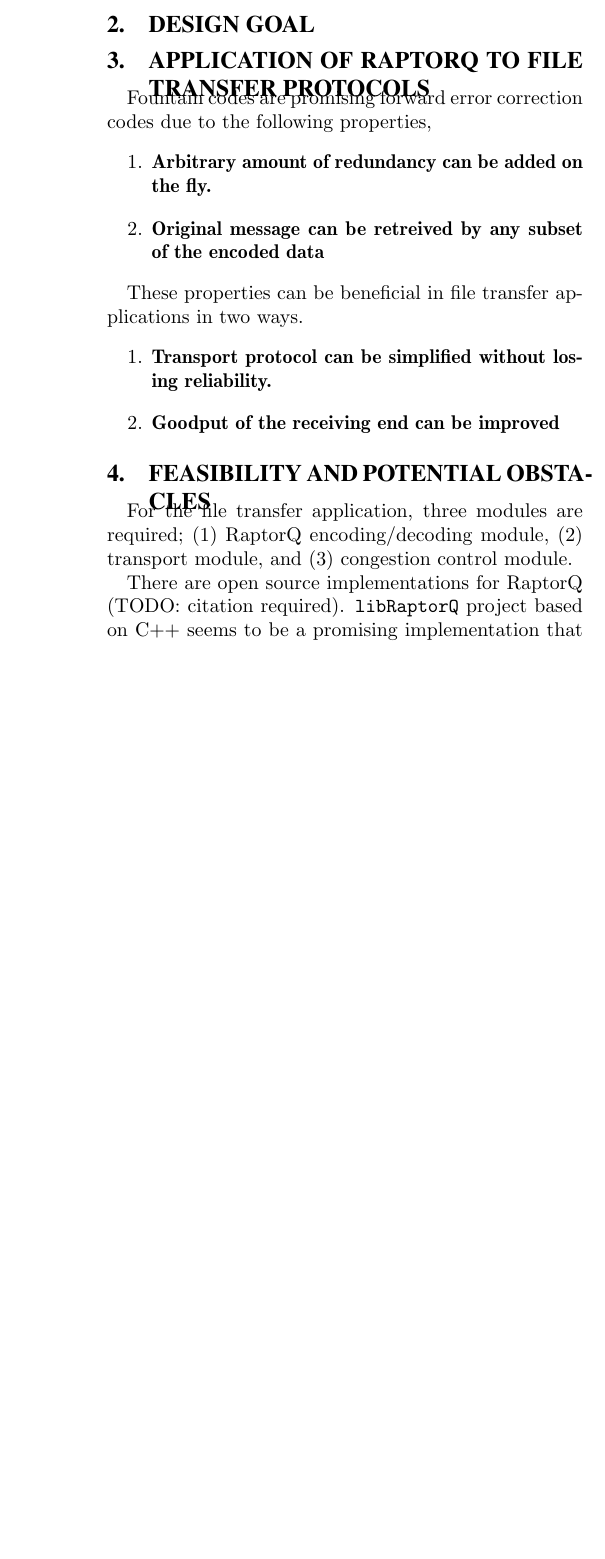
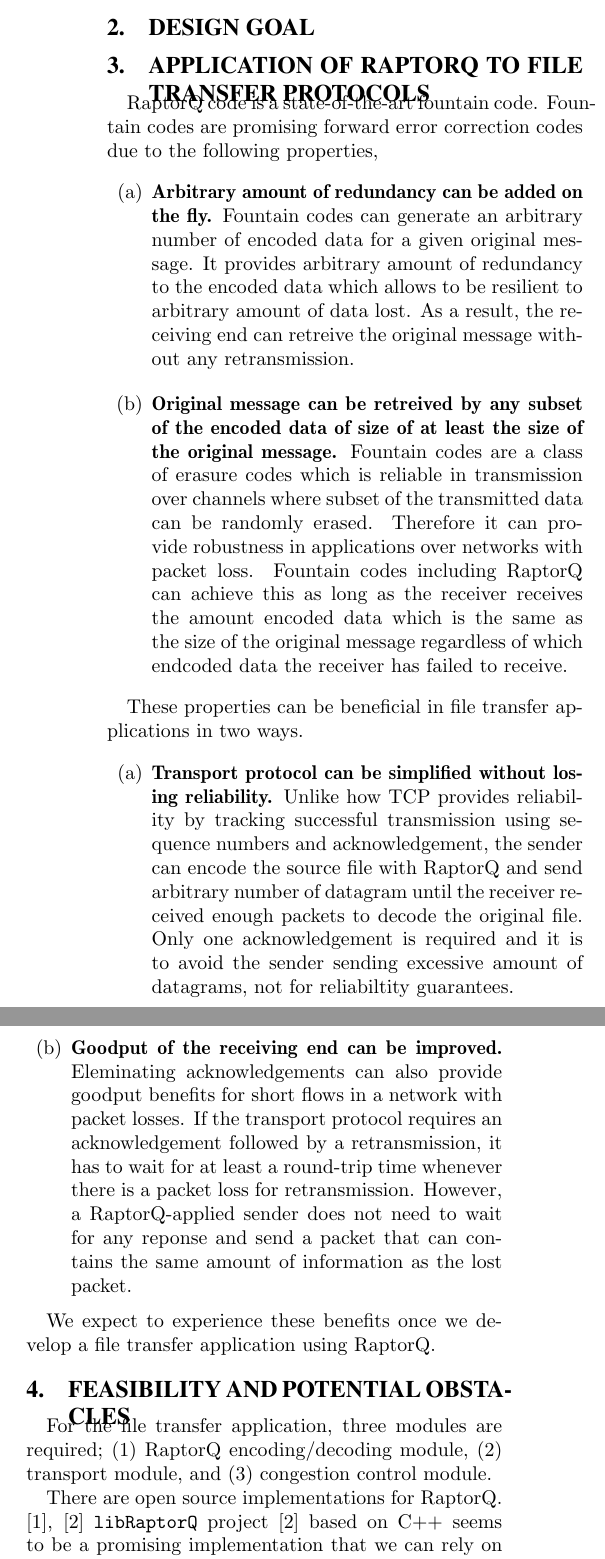
Before and after one commit to raejoon/cs344g-rq, a LaTeX paper (proposal/proposal.tex): part of one column of the page before the commit and two parts of the columns of page 1 of 2 after it, the two joined at a grey line, cut so that both start at the same text, the shorter picture padded with empty space. Compiled offline with pdfLaTeX.

Commit message:
section 3, 4 complete

```diff
--- a/proposal/proposal.tex
+++ b/proposal/proposal.tex
@@ -1,4 +1,6 @@
 \documentclass{sig-alternate-10pt}
+
+\usepackage{url, enumitem}
 
 \begin{document}
 
@@ -20,25 +22,54 @@
 \section{Design Goal}
 
 \section{Application of RaptorQ to File Transfer Protocols}
-Fountain codes are promising forward error correction codes due to the following properties,
-\begin{enumerate}
+RaptorQ code is a state-of-the-art fountain code. Fountain codes are promising
+forward error correction codes due to the following properties,
+\begin{enumerate}[label=(\alph*)]
   \item \textbf{Arbitrary amount of redundancy can be added on the fly.}
+  Fountain codes can generate an arbitrary number of encoded data for a given
+  original message. It provides arbitrary amount of redundancy to the encoded
+  data which allows to be resilient to arbitrary amount of data lost. As a
+  result, the receiving end can retreive the original message without any
+  retransmission.
+
   \item \textbf{Original message can be retreived by any subset of the encoded
-  data}
+  data of size of at least the size of the original message.}
+  Fountain codes are a class of erasure codes which is reliable in transmission
+  over channels where subset of the transmitted data can be randomly erased.
+  Therefore it can provide robustness in applications over networks with packet
+  loss. Fountain codes including RaptorQ can achieve this as long as the
+  receiver receives the amount encoded data which is the same as the size of the
+  original message regardless of which endcoded data the receiver has failed to
+  receive.
 \end{enumerate}
 
 These properties can be beneficial in file transfer applications in two ways.
-\begin{enumerate}
+\begin{enumerate}[label=(\alph*)]
   \item \textbf{Transport protocol can be simplified without losing
   reliability.}
-  \item \textbf{Goodput of the receiving end can be improved}
+  Unlike how TCP provides reliability by tracking successful transmission using
+  sequence numbers and acknowledgement, the sender can encode the source file
+  with RaptorQ and send arbitrary number of datagram until the receiver received
+  enough packets to decode the original file. Only one acknowledgement is
+  required and it is to avoid the sender sending excessive amount of datagrams,
+  not for reliabiltity guarantees.
+  \item \textbf{Goodput of the receiving end can be improved.}
+  Eleminating acknowledgements can also provide goodput benefits for short flows
+  in a network with packet losses. If the transport protocol requires an
+  acknowledgement followed by a retransmission, it has to wait for at least a
+  round-trip time whenever there is a packet loss for retransmission. However,
+  a RaptorQ-applied sender does not need to wait for any reponse and send a
+  packet that can contains the same amount of information as the lost packet.
 \end{enumerate}
+
+We expect to experience these benefits once we develop a file transfer
+application using RaptorQ.
 
 \section{Feasibility and Potential Obstacles}
 For the file transfer application, three modules are required; (1) RaptorQ
 encoding/decoding module, (2) transport module, and (3) congestion control
 module.
 
-There are open source implementations for RaptorQ (TODO: citation required).
-\texttt{libRaptorQ} project based on C++ seems to be a promising implementation
-that we can rely on for the coding portion of the application. The project
+There are open source implementations for RaptorQ. \cite{openrq},
+\cite{libraptorq} \texttt{libRaptorQ} project \cite{libraptorq} based on C++
+seems to be a promising implementation that we can rely on for the coding
@@ -55,3 +86,4 @@ involved for a single file transfer.
+transfer.
 
 Transport module is responsible of transporting RaptorQ-encoded payload. It
 guarantees sufficient payload reception in the receving host for following the
```
Also changed, not shown: proposal/proposal.bib (added, +9 -0 lines), proposal/Makefile, proposal/proposal.tex (29 more changed lines).
